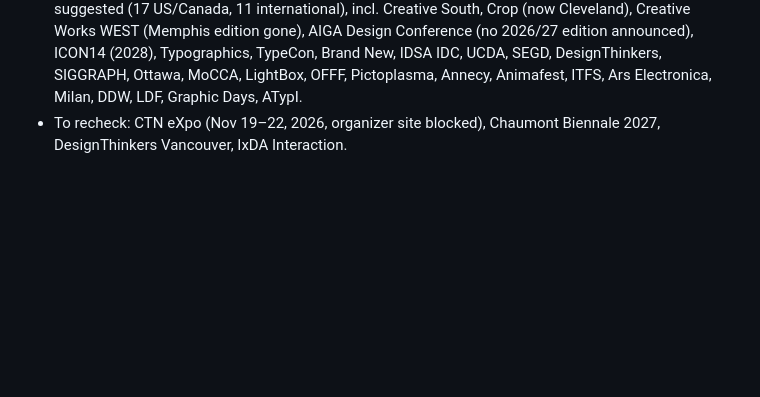
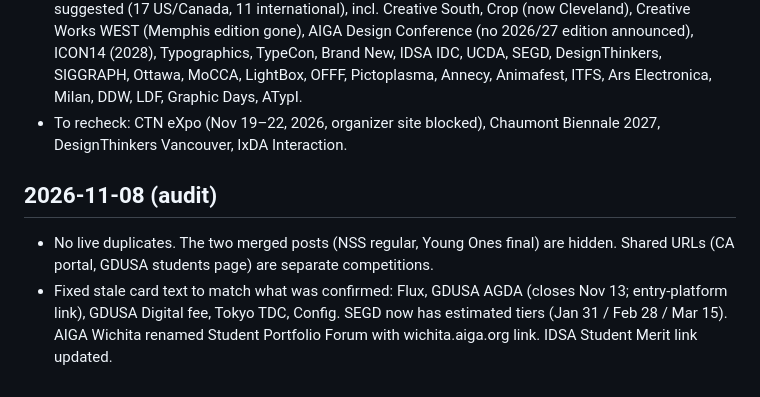
Before and after one commit to titusmith/ku-design-internships, a Markdown page: comp-scout/log.md, the part around the change. Drawn GitHub-style; blank space fills up the shorter version.

Commit message:
Competitions scout: log board audit
Co-Authored-By: Claude Opus 5.5 <noreply@anthropic.com>
Claude-Session: https://claude.ai/code/session_011bZHfrAqzx3XiVdeuTPJK6

```diff
--- a/comp-scout/log.md
+++ b/comp-scout/log.md
@@ -34,3 +34,7 @@ One entry per run, newest at the bottom.
 - Board renamed "KU Design Competitions and Events"; Events tab is now "Events & Conferences"; footer links to the job board at titusmith.github.io/ku-design-internships.
 - Event rules widened to design conferences and festivals worldwide (SCOUT.md). 28 conferences suggested (17 US/Canada, 11 international), incl. Creative South, Crop (now Cleveland), Creative Works WEST (Memphis edition gone), AIGA Design Conference (no 2026/27 edition announced), ICON14 (2028), Typographics, TypeCon, Brand New, IDSA IDC, UCDA, SEGD, DesignThinkers, SIGGRAPH, Ottawa, MoCCA, LightBox, OFFF, Pictoplasma, Annecy, Animafest, ITFS, Ars Electronica, Milan, DDW, LDF, Graphic Days, ATypI.
 - To recheck: CTN eXpo (Nov 19–22, 2026, organizer site blocked), Chaumont Biennale 2027, DesignThinkers Vancouver, IxDA Interaction.
+
+## 2026-11-08 (audit)
+- No live duplicates. The two merged posts (NSS regular, Young Ones final) are hidden. Shared URLs (CA portal, GDUSA students page) are separate competitions.
+- Fixed stale card text to match what was confirmed: Flux, GDUSA AGDA (closes Nov 13; entry-platform link), GDUSA Digital fee, Tokyo TDC, Config. SEGD now has estimated tiers (Jan 31 / Feb 28 / Mar 15). AIGA Wichita renamed Student Portfolio Forum with wichita.aiga.org link. IDSA Student Merit link updated.
```
